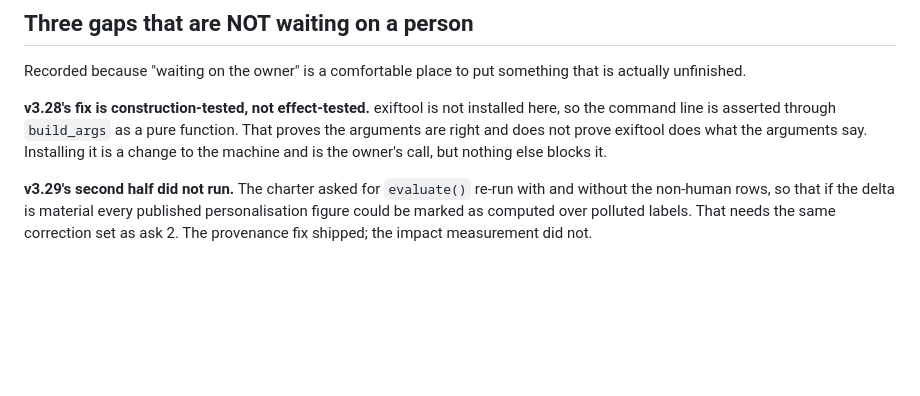
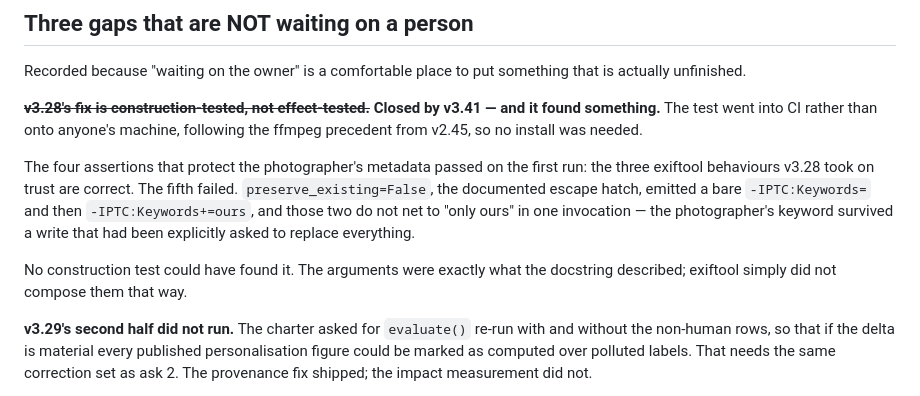
Before and after one commit to ChrisChen667788/pixcull, a Markdown page: docs/OPEN-ITEMS.md, the part around the change. Rendered like a GitHub page; blank space fills up the shorter version.

Commit message:
docs: v3.41 closed, and it was never an owner ask
OPEN-ITEMS listed v3.28's missing effect test as a gap and the charter listed
v3.41 as [owner].  Both were wrong about the same thing: v2.45 had already
established that a test needing a binary goes into CI, not onto a machine.

Recording what the test found, because 'we added a test and it passed' would be
the less useful half.  Four assertions confirmed the exiftool behaviours v3.28
had taken on trust.  The fifth found the documented escape hatch did not do what
its docstring said, and no construction test could have — the arguments were
exactly as described; exiftool did not compose them that way.

Co-Authored-By: Claude Opus 5 <noreply@anthropic.com>

```diff
--- a/docs/OPEN-ITEMS.md
+++ b/docs/OPEN-ITEMS.md
@@ -72,11 +72,19 @@ a result, not a failure.
 Recorded because "waiting on the owner" is a comfortable place to put something
 that is actually unfinished.
 
-**v3.28's fix is construction-tested, not effect-tested.** exiftool is not
-installed here, so the command line is asserted through `build_args` as a pure
-function. That proves the arguments are right and does not prove exiftool does
-what the arguments say. Installing it is a change to the machine and is the
-owner's call, but nothing else blocks it.
+~~**v3.28's fix is construction-tested, not effect-tested.**~~ **Closed by
+v3.41 — and it found something.** The test went into CI rather than onto anyone's
+machine, following the ffmpeg precedent from v2.45, so no install was needed.
+
+The four assertions that protect the photographer's metadata passed on the first
+run: the three exiftool behaviours v3.28 took on trust are correct. The fifth
+failed. `preserve_existing=False`, the documented escape hatch, emitted a bare
+`-IPTC:Keywords=` and then `-IPTC:Keywords+=ours`, and those two do not net to
+"only ours" in one invocation — the photographer's keyword survived a write that
+had been explicitly asked to replace everything.
+
+No construction test could have found it. The arguments were exactly what the
+docstring described; exiftool simply did not compose them that way.
 
 **v3.29's second half did not run.** The charter asked for `evaluate()` re-run
 with and without the non-human rows, so that if the delta is material every
```
Also changed, not shown: docs/ROADMAP-v3.37-v3.41-charter.md (+7 -2 lines).
